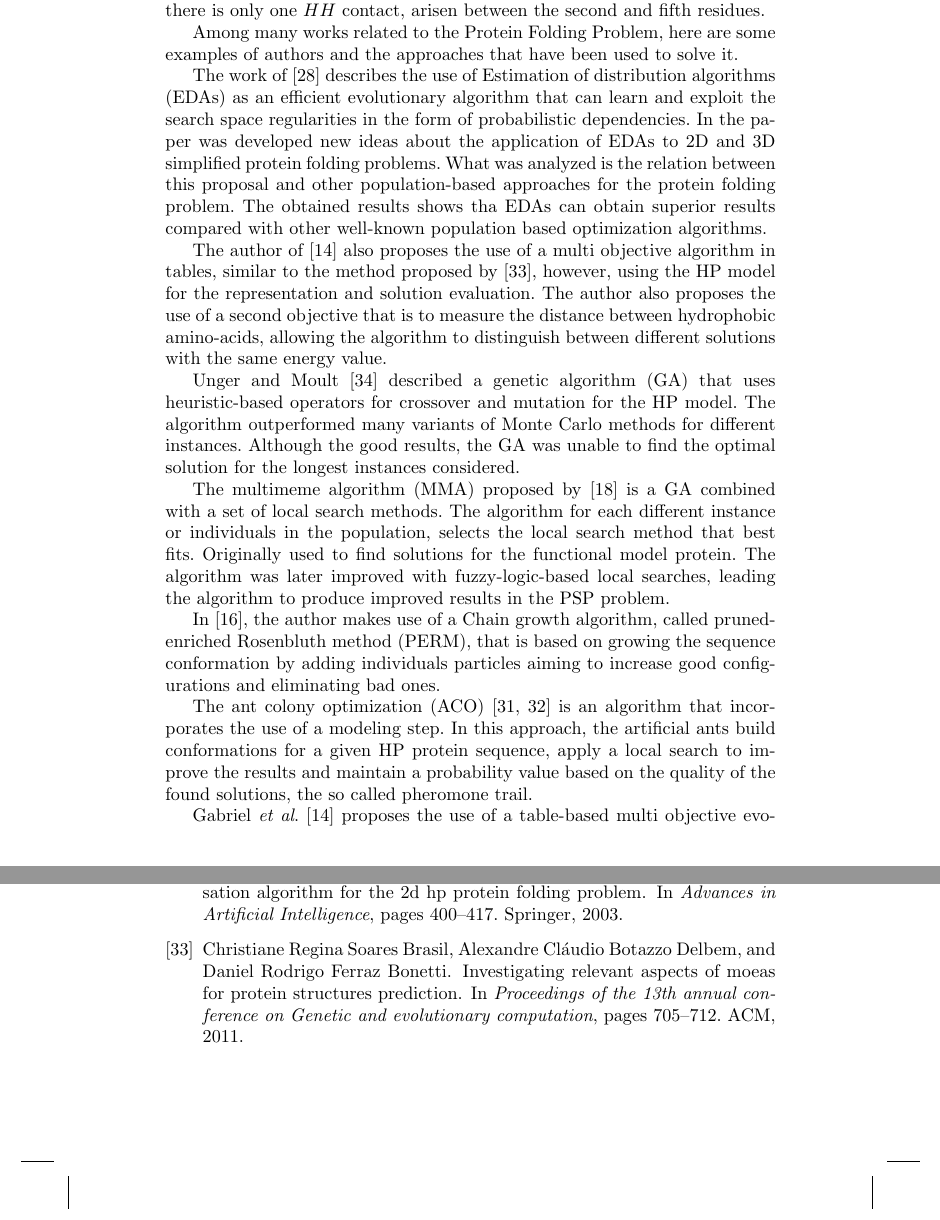
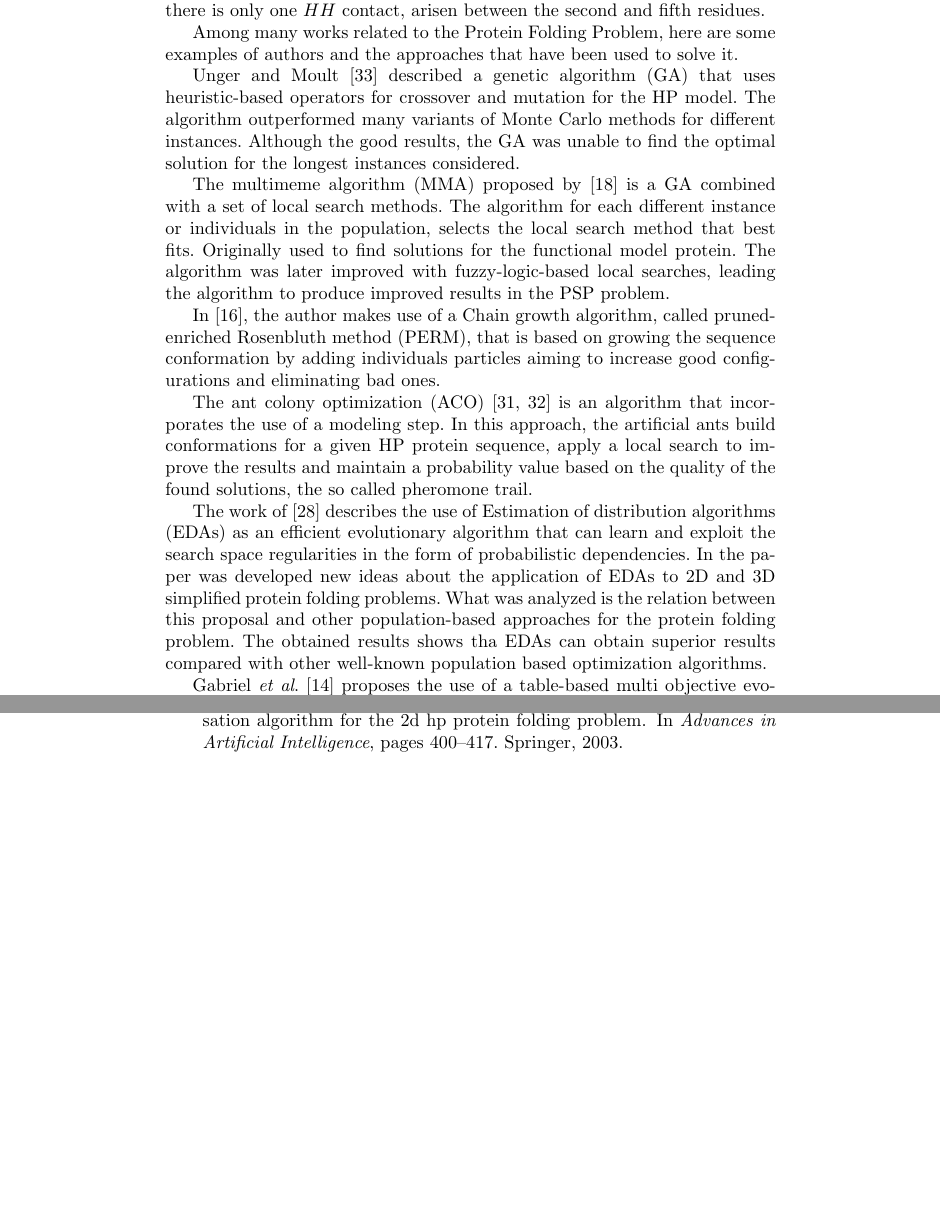
Before and after one commit to vidalfontoura/Chapter-CBIC, a LaTeX thesis (main.tex, which reads chapter.tex): two parts of pages 9 and 25 of 26, joined at a grey line, cut so that both start at the same text, the shorter picture padded with empty space. Compiled offline with pdfLaTeX.

Commit message:
Commeting on paragrapgh

```diff
--- a/chapter.tex
+++ b/chapter.tex
@@ -101,10 +101,7 @@ Among many works related to the Protein Folding Problem, here are some examples
 %Cust\'{o}dio and Dardenne \cite{custodio2014multiple} proposed a Multiple Minima Genetic Algorithm for PSP. The algorithm included a phenotype based crowding mechanism for the maintenance of useful diversity which increases the population's performance and granted the algorithm multiple solutions capabilities instead of.
 
 
-The work of \cite{santana2008protein} describes the use of Estimation of distribution algorithms (EDAs) as an efficient evolutionary algorithm that can learn and exploit the search space regularities in the form of probabilistic dependencies. In the paper was developed new ideas about the application of EDAs to 2D and 3D simplified protein folding problems. What was analyzed is the relation between this proposal and other population-based approaches for the protein folding problem. The obtained results shows tha EDAs can obtain superior results compared with other well-known population based optimization algorithms.
-
-
-The author of \cite{gabriel2012algoritmos} also proposes the use of a multi objective algorithm in tables, similar to the method proposed by \cite{soares2011investigating}, however, using the HP model for the representation and solution evaluation. The author also proposes the use of a second objective that is to measure the distance between hydrophobic amino-acids, allowing the algorithm to distinguish between different solutions with the same energy value.
+%The author of \cite{gabriel2012algoritmos} also proposes the use of a multi objective algorithm in tables, similar to the method proposed by \cite{soares2011investigating}, however, using the HP model for the representation and solution evaluation. The author also proposes the use of a second objective that is to measure the distance between hydrophobic amino-acids, allowing the algorithm to distinguish between different solutions with the same energy value.
 
 
 %Brasil \textit{et al}.\cite{soares2011investigating} proposed a multi objective algorithm in tables and compare its performance with a well-known multi-objective algorithm, the NSGAII \cite{deb2002fast}, optimizing two energy functions, both very important for the folding process: the van der Walls and Electrostatic functions.
@@ -120,6 +117,8 @@ In \cite{hsu2003growth}, the author makes use of a Chain growth algorithm, calle
 
 
 The ant colony optimization (ACO) \cite{shmygelska2002ant, shmygelska2003improved} is an algorithm that incorporates the use of a modeling step. In this approach, the artificial ants build conformations for a given HP protein sequence, apply a local search to improve the results and maintain a probability value based on the quality of the found solutions, the so called pheromone trail.
+
+The work of \cite{santana2008protein} describes the use of Estimation of distribution algorithms (EDAs) as an efficient evolutionary algorithm that can learn and exploit the search space regularities in the form of probabilistic dependencies. In the paper was developed new ideas about the application of EDAs to 2D and 3D simplified protein folding problems. What was analyzed is the relation between this proposal and other population-based approaches for the protein folding problem. The obtained results shows tha EDAs can obtain superior results compared with other well-known population based optimization algorithms.
 
 
 Gabriel \textit{et al}. \cite{gabriel2012algoritmos} proposes the use of a table-based multi objective evolutionary algorithm initially introduced by \cite{delbem2002restabelecimento}, using the HP-3D model for the representation and solution evaluation. The author also proposes the use of a second objective that aims to measure the distance between hydrophobic amino-acids, allowing the algorithm to distinguish between different solutions with the same energy value.
```
